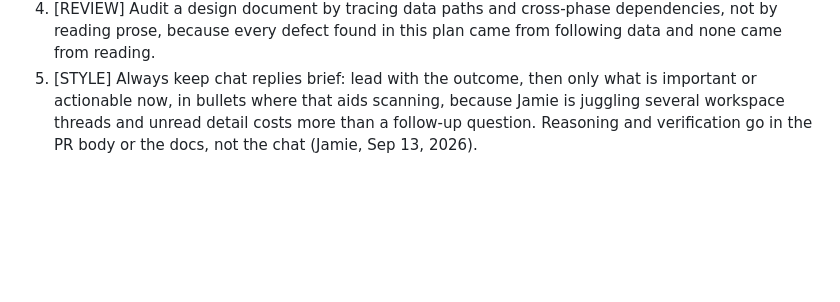
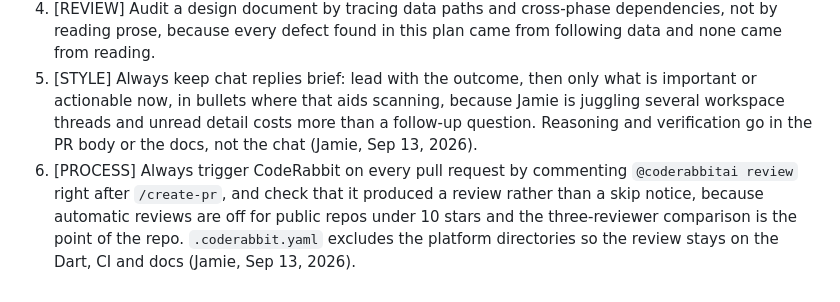
Before and after one commit to Jamie-DB/keeper, a Markdown page: CLAUDE.md, the part around the change. Drawn GitHub-style; blank space fills up the shorter version.

Commit message:
docs: record the CodeRabbit trigger rule

```diff
--- a/CLAUDE.md
+++ b/CLAUDE.md
@@ -63,3 +63,4 @@ One issue per slice with a checklist, evidence in comments. Every slice merges t
 3. [DOMAIN] An alert is a hive incident, never a metric excursion, because correlated signals across metrics are what let a bear outrank a swarm in the candidate causes. Runs open at the same time on one hive collapse into one alert carrying every signal. The build plan's bear scenario asks for four alerts on one hive and is overridden.
 4. [REVIEW] Audit a design document by tracing data paths and cross-phase dependencies, not by reading prose, because every defect found in this plan came from following data and none came from reading.
 5. [STYLE] Always keep chat replies brief: lead with the outcome, then only what is important or actionable now, in bullets where that aids scanning, because Jamie is juggling several workspace threads and unread detail costs more than a follow-up question. Reasoning and verification go in the PR body or the docs, not the chat (Jamie, Sep 13, 2026).
+6. [PROCESS] Always trigger CodeRabbit on every pull request by commenting `@coderabbitai review` right after `/create-pr`, and check that it produced a review rather than a skip notice, because automatic reviews are off for public repos under 10 stars and the three-reviewer comparison is the point of the repo. `.coderabbit.yaml` excludes the platform directories so the review stays on the Dart, CI and docs (Jamie, Sep 13, 2026).
```
